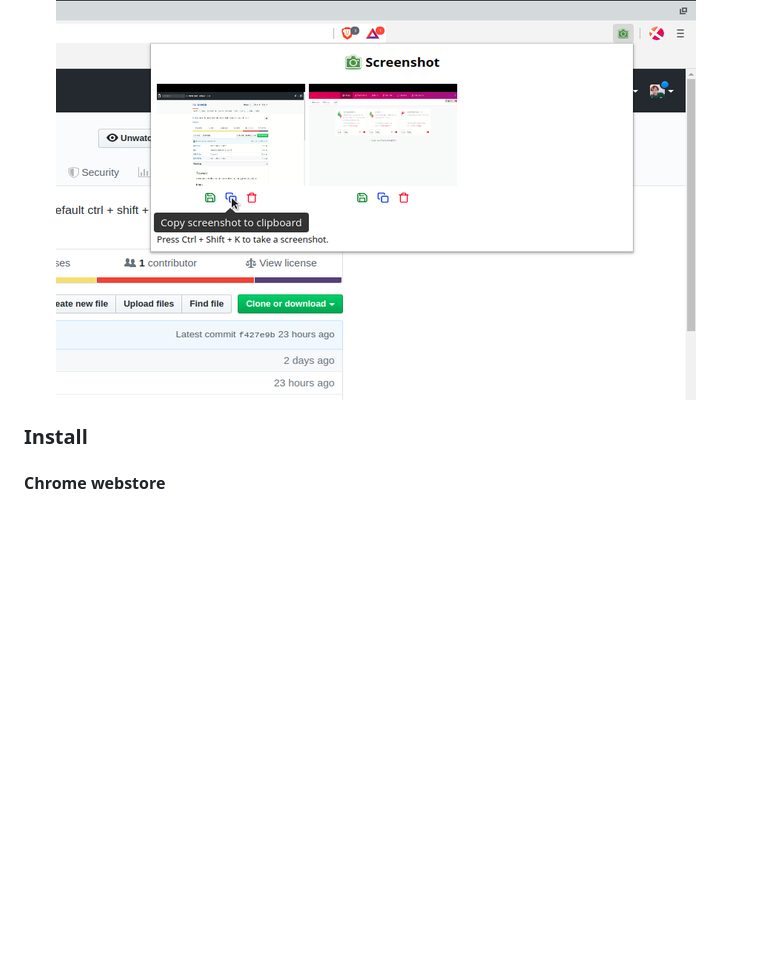
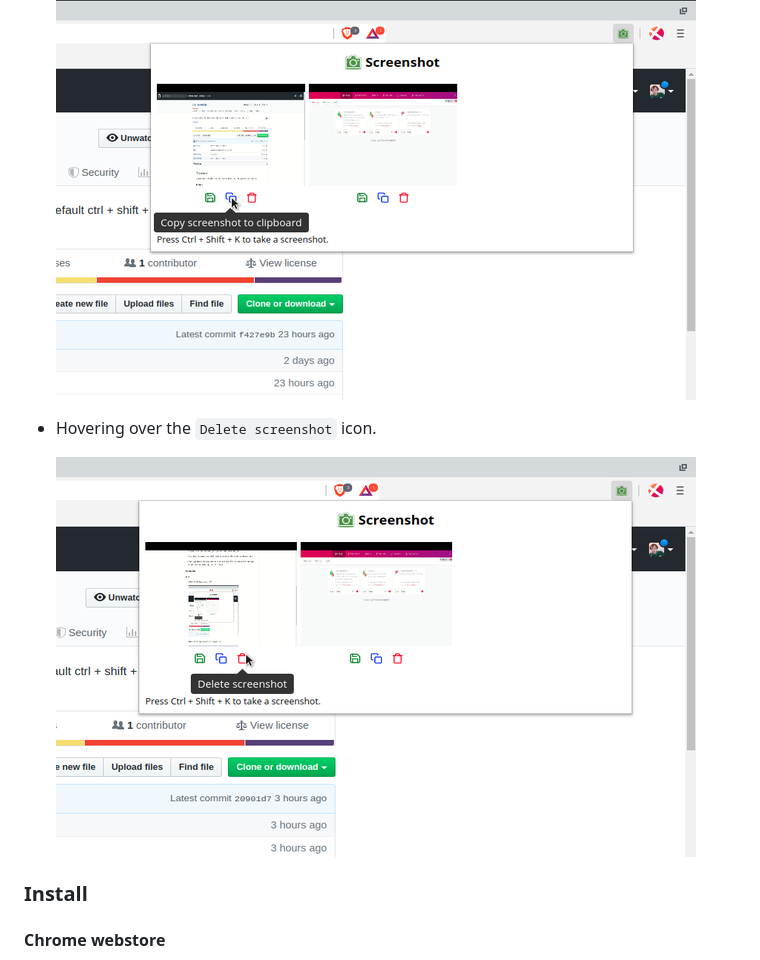
Before and after one commit to rg-3/screenshot.js, a Markdown page: README.md, the part around the change. Rendered like a GitHub page; pictures changed too: webstore-assets/v0.1.0_delete_screenshot_640x400.png (added); blank space fills up the shorter version.

Commit message:
Add 'Delete screenshot' screenshot.

```diff
--- a/README.md
+++ b/README.md
@@ -28,6 +28,10 @@ by default `ctrl + shift + k`.
 * Hovering over the `Copy screenshot to clipboard` icon.
 
   ![screenshot](./webstore-assets/v0.1.0_copy_screenshot_640x400.png)
+
+* Hovering over the `Delete screenshot` icon.
+
+  ![screenshot](./webstore-assets/v0.1.0_delete_screenshot_640x400.png)
 
 ### Install
 
```
